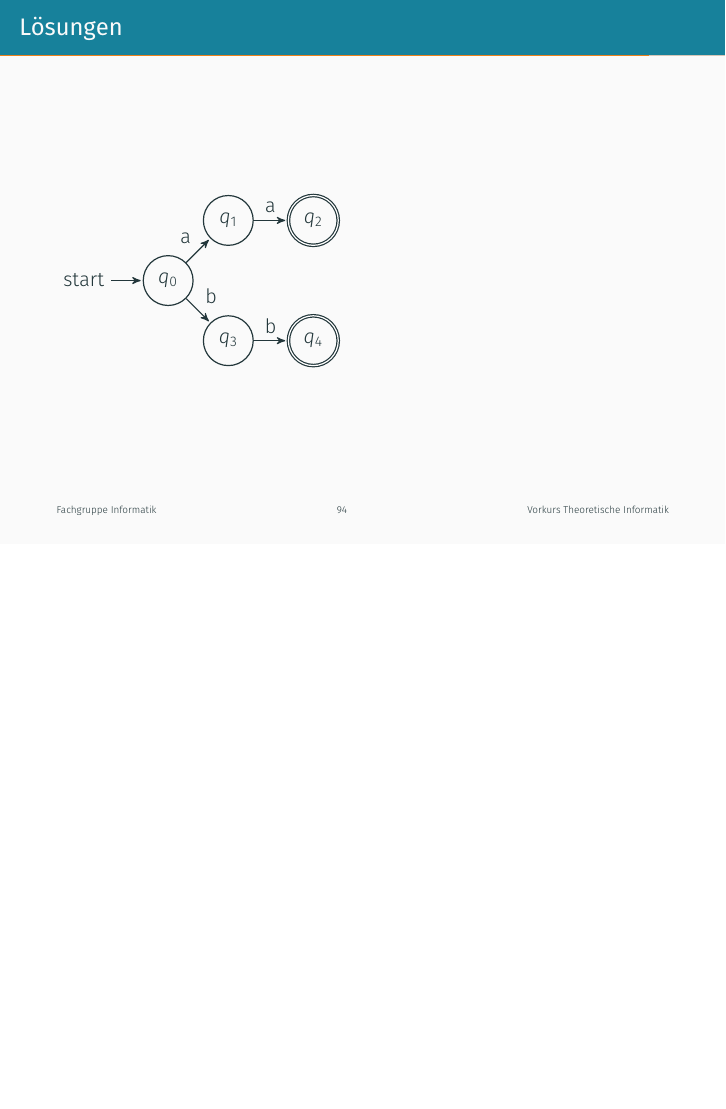
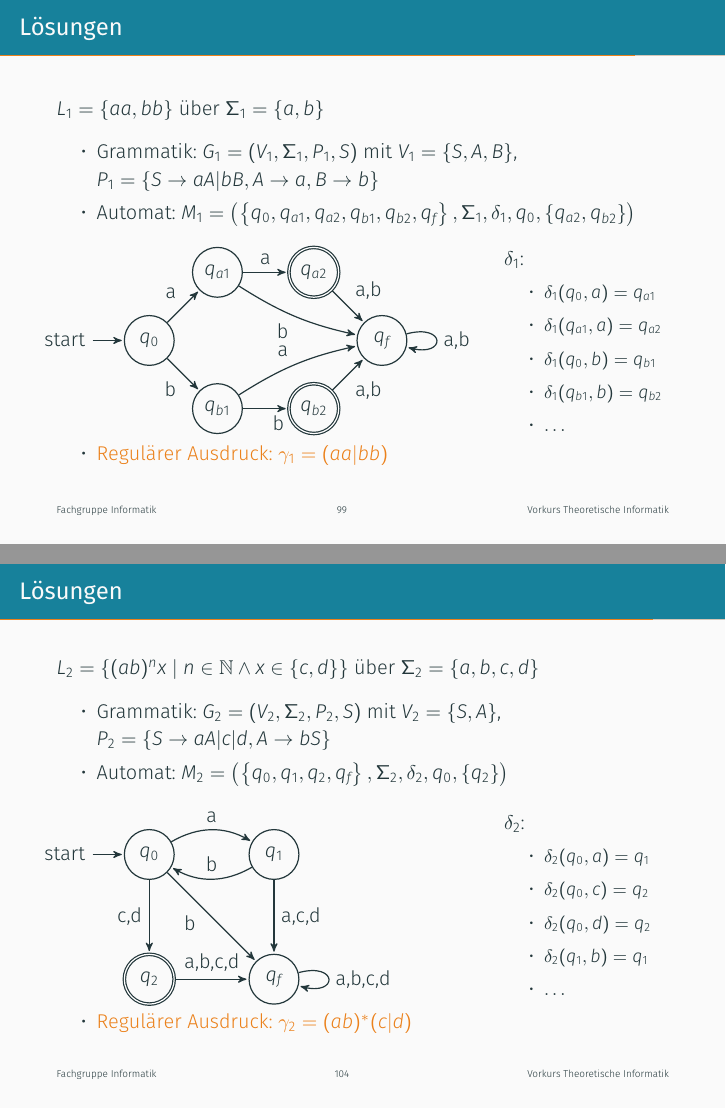
Before and after one commit to FIUS/theo-vorkurs-folien, LaTeX slides (Praesentationen_Aktuell/slides/day-5.tex, which reads Praesentationen_Aktuell/parts/wdh_aufgaben/grammatiken-automaten.tex): page 94 of 138 before the commit and pages 99 and 104 of 148 after it, the two joined at a grey line, the shorter picture padded with empty space. Compiled offline with XeLaTeX.

Commit message:
Finished tasks for automata, grammar and regex

```diff
--- a/Praesentationen_Aktuell/parts/wdh_aufgaben/grammatiken-automaten.tex
+++ b/Praesentationen_Aktuell/parts/wdh_aufgaben/grammatiken-automaten.tex
@@ -1,14 +1,5 @@
+%TODO: Aufgaben zu reg Grammatik, DEA, RegEx
+%L1: {aa,bb}
+%L2: {(ab)^nx | x € {c,d}}
+
 {\setbeamercolor{palette primary}{bg=ExColor}
-\begin{frame}[fragile]{Lösungen}
-    \begin{tikzpicture}[->,>=stealth',shorten >=1pt,auto,node distance=1.5cm,semithick]
-        \node [initial,state]   (0)              {$q_0$};
-        \node [state]           (1) [above right of=0] {$q_1$};
-        \node [state,accepting] (2) [right of=1] {$q_2$};
-        \node [state]           (3) [below right of=0] {$q_3$};
-        \node [state,accepting] (4) [right of=3] {$q_4$};
-
-        \path   (0) edge                node {a}  (1)
-        (1) edge                node {a}  (2)
-        (0) edge                node {b}  (3)
-        (3) edge                node {b}  (4);
-    \end{tikzpicture}
@@ -16,0 +32,88 @@
+\begin{frame}<handout:0>[fragile]{Lösungen}
+    $L_1=\{aa, bb\}$ über $\Sigma_1 = \{a, b\}$
+    \begin{itemize}
+        \item<2-> Grammatik: \alert<2>{$G_1=(V_1, \Sigma_1, P_1, S)$ mit
+                  $V_1=\{S, A, B\}$,
+                  $P_1 = \{S \rightarrow aA | bB, A \rightarrow a, B \rightarrow b\}$\\}
+        \item<3->Automat: \alert<3>{$M_1 = \left(\left\{q_0, q_{a1}, q_{a2}, q_{b1}, q_{b2}\only<4->{, \alert<4>{q_f}}\right\}, \Sigma_1, \delta_1, q_0, \left\{q_{a2}, q_{b2}\right\}\right)$}\\
+              \vspace{0.3cm}
+              \begin{columns}
+                  \column{0.7\textwidth}
+                  \begin{tikzpicture}[->,>=stealth',shorten >=1pt,auto,node distance=1.7cm,semithick]
+                      \node [initial,state]   (0)              {$q_0$};
+                      \node [state]           (1) [above right of=0] {$q_{a1}$};
+                      \node [state,accepting] (2) [right of=1] {$q_{a2}$};
+                      \node [state]           (3) [below right of=0] {$q_{b1}$};
+                      \node [state,accepting] (4) [right of=3] {$q_{b2}$};
+                      \only<4->{\alert<4>{\node [state] (f) [above right of=4] {$q_f$};}}
+
+                      \path   (0) edge                node {a}  (1)
+                      (1) edge                node {a}  (2)
+                      (0) edge                node [below left] {b}  (3)
+                      (3) edge                node [below right] {b}  (4);
+                      \only<4->{\alert<4>{\path (4) edge                node [below right] {a,b}  (f)
+                          (3) edge [bend left=10]               node {a}  (f)
+                          (1) edge [bend right=10]                node [below left] {b}  (f)
+                          (2) edge                node {a,b}  (f)
+                          (f) edge [loop right] node [right] {a,b} (f);
+                      }}
+                  \end{tikzpicture}
+                  \column{0.3\textwidth}
+                  $\delta_1$:
+                  \begin{itemize}
+                      \item $\delta_1(q_0, a) = q_{a1}$
+                      \item $\delta_1(q_{a1}, a) = q_{a2}$
+                      \item $\delta_1(q_{0}, b) = q_{b1}$
+                      \item $\delta_1(q_{b1}, b) = q_{b2}$
+                      \item<4->\alert<4>{$\dots$}
+                  \end{itemize}
+              \end{columns}
+        \item<5->\alert<5>{
+                  Regulärer Ausdruck: $\gamma_1 = (aa|bb)$
+              }
+    \end{itemize}
+\end{frame}
+}
+
+{\setbeamercolor{palette primary}{bg=ExColor}
+\begin{frame}<handout:0>[fragile]{Lösungen}
+    $L_2 = \{(ab)^nx \mid n \in \mathbb{N} \land x \in \{c,d\}\}$ über $\Sigma_2 = \{a, b, c, d\}$
+    \begin{itemize}
+        \item<2-> Grammatik: \alert<2>{$G_2=(V_2, \Sigma_2, P_2, S)$ mit
+                  $V_2=\{S, A\}$,
+                  $P_2 = \{S \rightarrow aA | c | d, A \rightarrow bS\}$\\}
+        \item<3->Automat: \alert<3>{$M_2 = \left(\left\{q_0, q_1, q_2\only<4->{, \alert<4>{q_f}}\right\}, \Sigma_2, \delta_2, q_0, \left\{q_2\right\}\right)$}\\
+              \vspace{0.3cm}
+              \begin{columns}
+                  \column{0.7\textwidth}
+                  \begin{tikzpicture}[->,>=stealth',shorten >=1pt,auto,node distance=2.2cm,semithick]
+                      \node [initial,state]   (0)              {$q_0$};
+                      \node [state]           (1) [right of=0] {$q_1$};
+                      \node [state,accepting] (2) [below of=0] {$q_2$};
+                      \only<4->{\alert<4>{\node [state] (f) [right of=2] {$q_f$};}}
+
+                      \path   (0) edge [bend left]                node {a}  (1)
+                      (1) edge [bend left]               node [above] {b}  (0)
+                      (0) edge                node [left] {c,d}  (2);
+                      \only<4->{\alert<4>{\path (0) edge                node [below left,pos=0.4] {b}  (f)
+                          (1) edge                node {a,c,d}  (f)
+                          (2) edge                 node {a,b,c,d}  (f)
+                          (f) edge [loop right] node [right] {a,b,c,d} (f);
+                      }}
+                  \end{tikzpicture}
+                  \column{0.3\textwidth}
+                  $\delta_2$:
+                  \begin{itemize}
+                      \item $\delta_2(q_0, a) = q_1$
+                      \item $\delta_2(q_0, c) = q_2$
+                      \item $\delta_2(q_0, d) = q_2$
+                      \item $\delta_2(q_1, b) = q_1$
+                      \item<4->\alert<4>{$\dots$}
+                  \end{itemize}
+              \end{columns}
+        \item<5->\alert<5>{
+                  Regulärer Ausdruck: $\gamma_2 = (ab)^*(c|d)$
+              }
+    \end{itemize}
+\end{frame}
+}
```
Also changed, not shown: Praesentationen_Aktuell/parts/wdh_aufgaben/grammatiken-automaten.tex (24 more changed lines).
